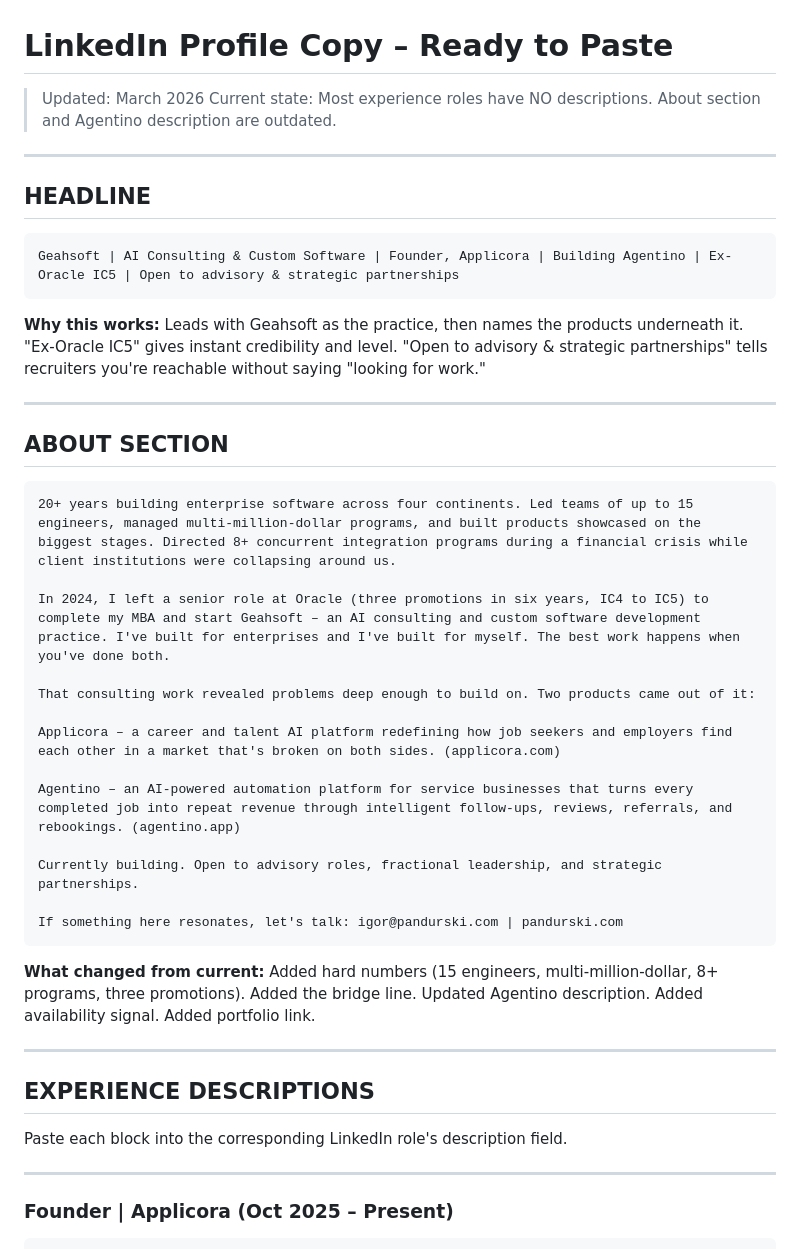
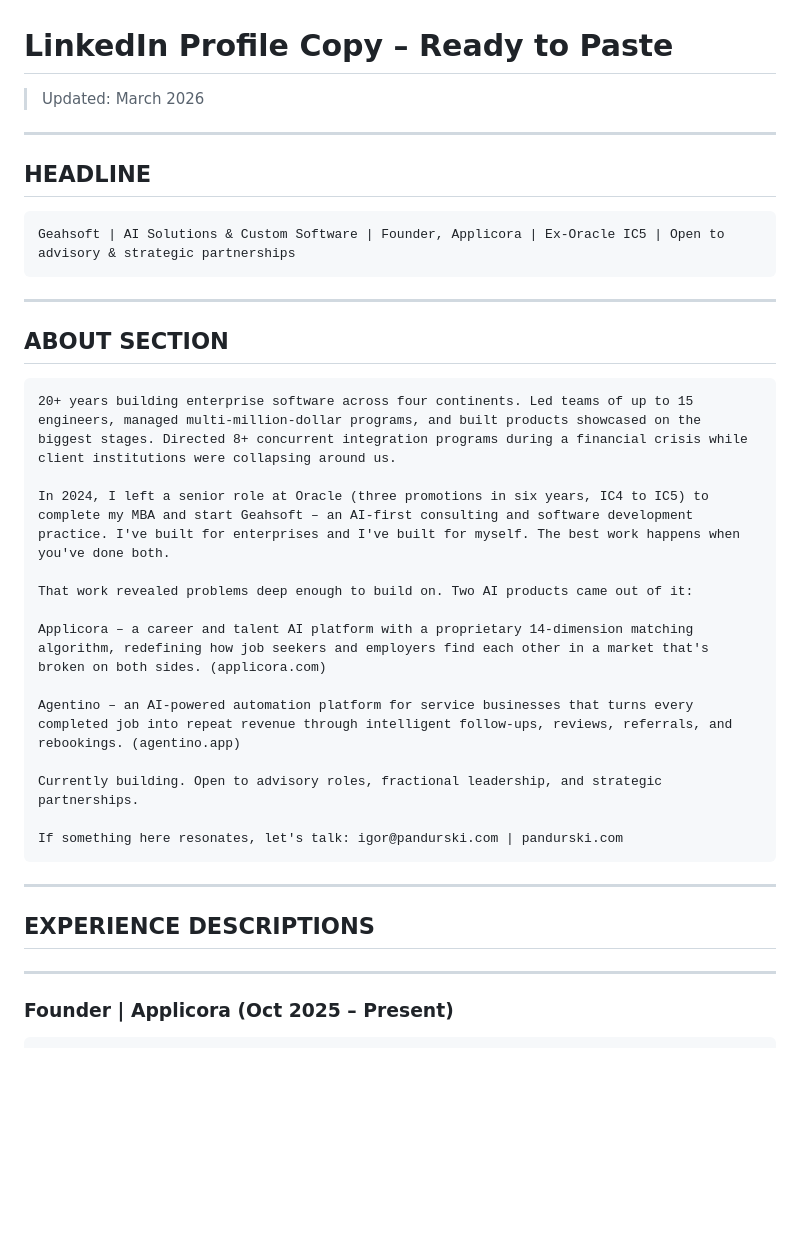
Before and after one commit to Pandurski/portfolio, a Markdown page: files/linkedin-copy.md, the part around one of its changes. Rendered like a GitHub page; blank space fills up the shorter version.

````diff
--- a/files/linkedin-copy.md
+++ b/files/linkedin-copy.md
@@ -1,17 +1,14 @@
 # LinkedIn Profile Copy – Ready to Paste
 
 > Updated: March 2026
-> Current state: Most experience roles have NO descriptions. About section and Agentino description are outdated.
 
 ---
 
 ## HEADLINE
 
 ```
-Geahsoft | AI Consulting & Custom Software | Founder, Applicora | Building Agentino | Ex-Oracle IC5 | Open to advisory & strategic partnerships
+Geahsoft | AI Solutions & Custom Software | Founder, Applicora | Ex-Oracle IC5 | Open to advisory & strategic partnerships
 ```
-
-**Why this works:** Leads with Geahsoft as the practice, then names the products underneath it. "Ex-Oracle IC5" gives instant credibility and level. "Open to advisory & strategic partnerships" tells recruiters you're reachable without saying "looking for work."
 
 ---
 
@@ -20,11 +17,11 @@ Geahsoft | AI Consulting & Custom Software | Founder, Applicora | Building Agent
 ```
 20+ years building enterprise software across four continents. Led teams of up to 15 engineers, managed multi-million-dollar programs, and built products showcased on the biggest stages. Directed 8+ concurrent integration programs during a financial crisis while client institutions were collapsing around us.
 
-In 2024, I left a senior role at Oracle (three promotions in six years, IC4 to IC5) to complete my MBA and start Geahsoft – an AI consulting and custom software development practice. I've built for enterprises and I've built for myself. The best work happens when you've done both.
+In 2024, I left a senior role at Oracle (three promotions in six years, IC4 to IC5) to complete my MBA and start Geahsoft – an AI-first consulting and software development practice. I've built for enterprises and I've built for myself. The best work happens when you've done both.
 
-That consulting work revealed problems deep enough to build on. Two products came out of it:
+That work revealed problems deep enough to build on. Two AI products came out of it:
 
-Applicora – a career and talent AI platform redefining how job seekers and employers find each other in a market that's broken on both sides. (applicora.com)
+Applicora – a career and talent AI platform with a proprietary 14-dimension matching algorithm, redefining how job seekers and employers find each other in a market that's broken on both sides. (applicora.com)
 
 Agentino – an AI-powered automation platform for service businesses that turns every completed job into repeat revenue through intelligent follow-ups, reviews, referrals, and rebookings. (agentino.app)
 
@@ -33,13 +30,9 @@ Currently building. Open to advisory roles, fractional leadership, and strategic
 If something here resonates, let's talk: igor@pandurski.com | pandurski.com
 ```
 
-**What changed from current:** Added hard numbers (15 engineers, multi-million-dollar, 8+ programs, three promotions). Added the bridge line. Updated Agentino description. Added availability signal. Added portfolio link.
-
 ---
 
 ## EXPERIENCE DESCRIPTIONS
-
-Paste each block into the corresponding LinkedIn role's description field.
 
 ---
 
````
Also changed, not shown: other parts of files/linkedin-copy.md (+53 -42 lines).
